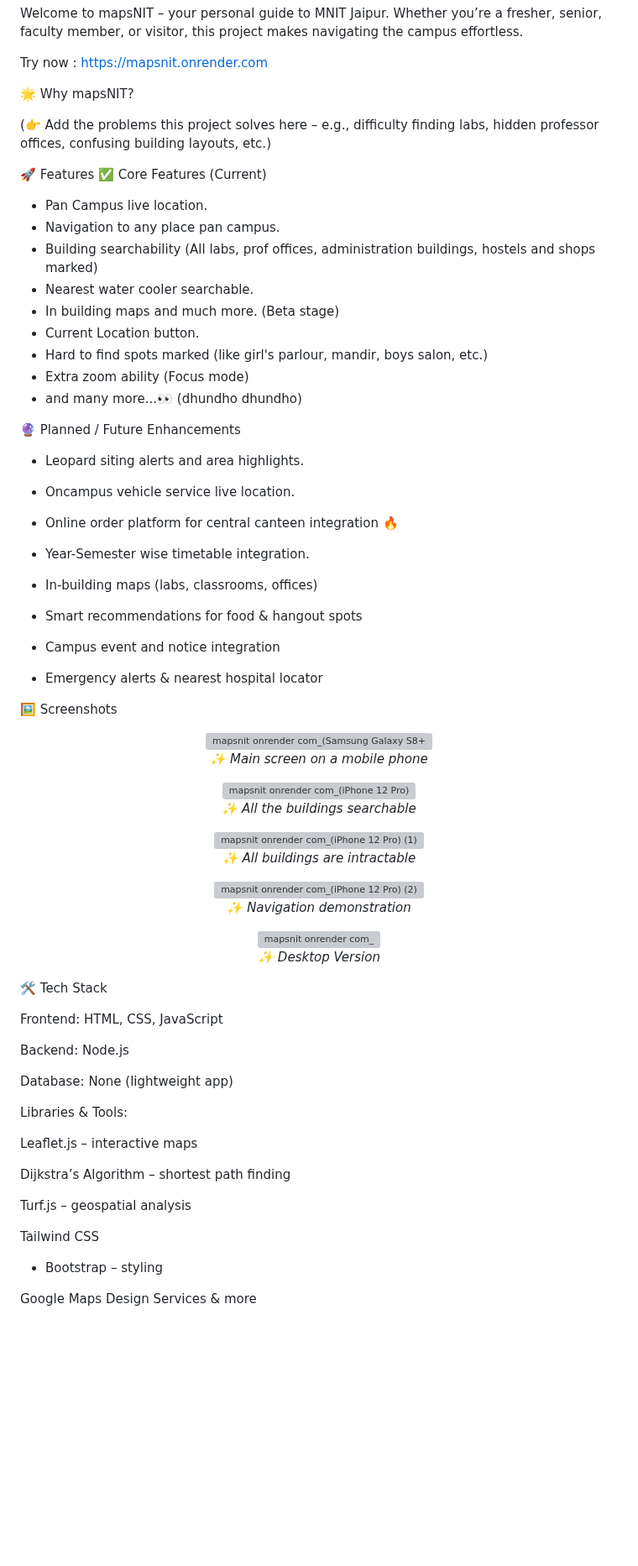
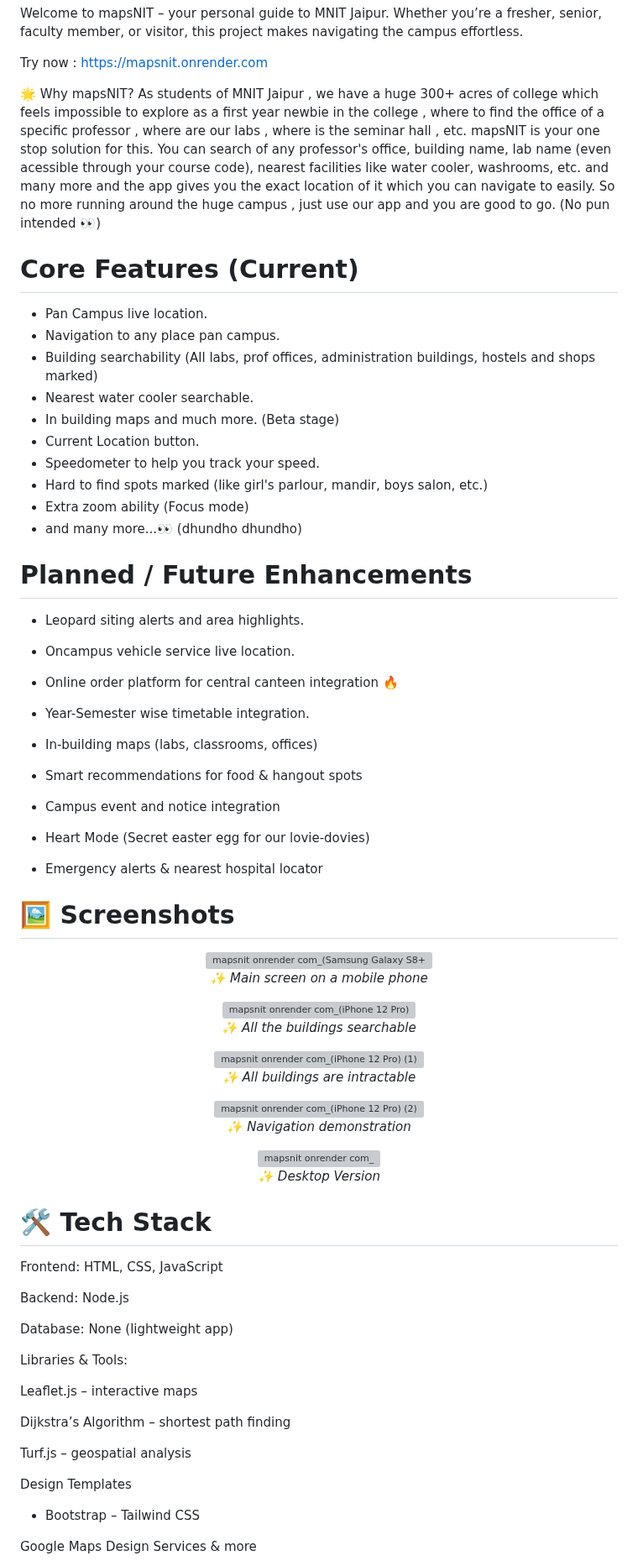
Before and after one commit to aryanm9026/mapsNIT, a Markdown page: README.md, the part around one of its changes. Shown at 84% size. Rendered like a GitHub page; blank space fills up the shorter version; grey boxes are pictures that could not be loaded.

```diff
--- a/README.md
+++ b/README.md
@@ -8,11 +8,11 @@ Welcome to mapsNIT – your personal guide to MNIT Jaipur. Whether you’re a fr
 Try now : https://mapsnit.onrender.com
 
 🌟 Why mapsNIT?
+As students of MNIT Jaipur , we have a huge 300+ acres of college which feels impossible to explore as a first year newbie in the college , where to find the office of a specific professor , where are our labs , where is the seminar hall , etc. mapsNIT is your one stop solution for this.
+You can search of any professor's office, building name, lab name (even acessible through your course code), nearest facilities like water cooler, washrooms, etc. and many more and the app gives you the exact location of it which you can navigate to easily. So no more running around the huge campus , just use our app and you are good to go. (No pun intended 👀)
 
-(👉 Add the problems this project solves here – e.g., difficulty finding labs, hidden professor offices, confusing building layouts, etc.)
 
-🚀 Features
-✅ Core Features (Current)
+# Core Features (Current)
 
 - Pan Campus live location.
 - Navigation to any place pan campus.
@@ -20,11 +20,12 @@ Try now : https://mapsnit.onrender.com
 - Nearest water cooler searchable.
 - In building maps and much more. (Beta stage)
 - Current Location button.
+- Speedometer to help you track your speed.
 - Hard to find spots marked (like girl's parlour, mandir, boys salon, etc.)
 - Extra zoom ability (Focus mode)
 - and many more...👀 (dhundho dhundho)
 
-🔮 Planned / Future Enhancements
+#  Planned / Future Enhancements
 
 - Leopard siting alerts and area highlights.
 
@@ -40,9 +41,11 @@ Try now : https://mapsnit.onrender.com
 
 - Campus event and notice integration
 
+- Heart Mode (Secret easter egg for our lovie-dovies)
+
 - Emergency alerts & nearest hospital locator
 
-🖼️ Screenshots
+# 🖼️ Screenshots
  <p align="center"> <img width="390" height="844" alt="mapsnit onrender com_(Samsung Galaxy S8+)" src="https://github.com/user-attachments/assets/115a68db-0e6b-45dd-b94e-32278afb27ef" />
  <br/> <em>✨ Main screen on a mobile phone</em> </p>
  <p align="center"> <img width="390" height="844" alt="mapsnit onrender com_(iPhone 12 Pro)" src="https://github.com/user-attachments/assets/f020a4e4-61c0-46de-ae87-d26f5a5787ea" />
@@ -54,7 +57,7 @@ Try now : https://mapsnit.onrender.com
  <p align="center"> <img width="1920" height="1031" alt="mapsnit onrender com_" src="https://github.com/user-attachments/assets/2522f036-dd9c-42ba-901e-51467484d9d9" />
  <br/> <em>✨ Desktop Version</em> </p>
 
-🛠️ Tech Stack
+# 🛠️ Tech Stack
 
 Frontend: HTML, CSS, JavaScript
 
@@ -73,9 +76,9 @@ Dijkstra’s Algorithm
 Turf.js
  – geospatial analysis
 
-Tailwind CSS
- + Bootstrap
- – styling
+Design Templates
+ - Bootstrap
+ – Tailwind CSS
 
 Google Maps Design Services & more
 
```
Also changed, not shown: other parts of README.md (+11 -17 lines).
